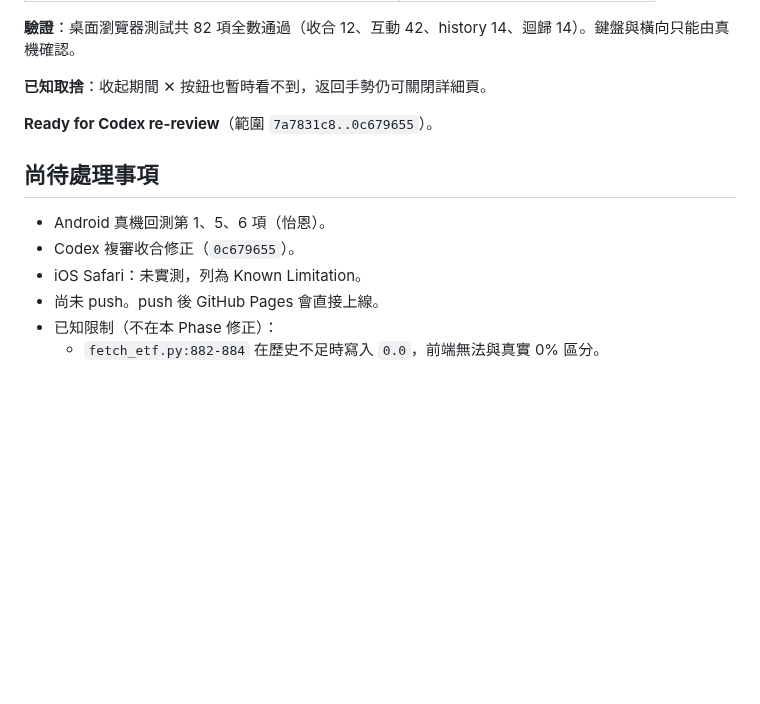
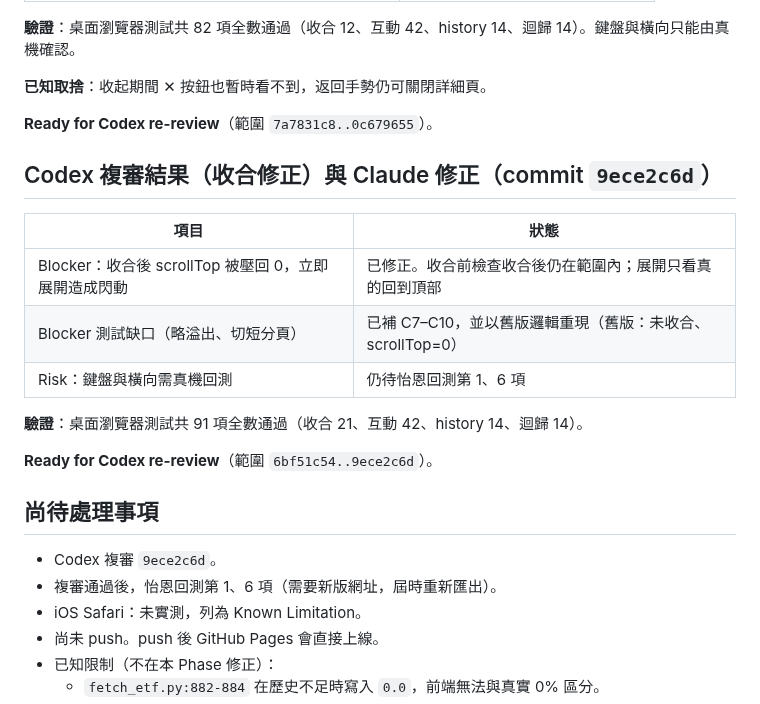
Before and after one commit to p14090060/cashflow-etf, a Markdown page: AI_HANDOFF.md, the part around the change. Drawn GitHub-style; blank space fills up the shorter version.

Commit message:
docs: 更新 AI_HANDOFF（Codex blocker 修正，Ready for Codex re-review）
Co-Authored-By: Claude Sonnet 5 <noreply@anthropic.com>

```diff
--- a/AI_HANDOFF.md
+++ b/AI_HANDOFF.md
@@ -98,10 +98,22 @@
 
 **Ready for Codex re-review**（範圍 `7a7831c8..0c679655`）。
 
+## Codex 複審結果（收合修正）與 Claude 修正（commit `9ece2c6d`）
+
+| 項目 | 狀態 |
+|---|---|
+| Blocker：收合後 scrollTop 被壓回 0，立即展開造成閃動 | 已修正。收合前檢查收合後仍在範圍內；展開只看真的回到頂部 |
+| Blocker 測試缺口（略溢出、切短分頁） | 已補 C7–C10，並以舊版邏輯重現（舊版：未收合、scrollTop=0） |
+| Risk：鍵盤與橫向需真機回測 | 仍待怡恩回測第 1、6 項 |
+
+**驗證**：桌面瀏覽器測試共 91 項全數通過（收合 21、互動 42、history 14、迴歸 14）。
+
+**Ready for Codex re-review**（範圍 `6bf51c54..9ece2c6d`）。
+
 ## 尚待處理事項
 
-- Android 真機回測第 1、5、6 項（怡恩）。
-- Codex 複審收合修正（`0c679655`）。
+- Codex 複審 `9ece2c6d`。
+- 複審通過後，怡恩回測第 1、6 項（需要新版網址，屆時重新匯出）。
 - iOS Safari：未實測，列為 Known Limitation。
 - 尚未 push。push 後 GitHub Pages 會直接上線。
 - 已知限制（不在本 Phase 修正）：
```
